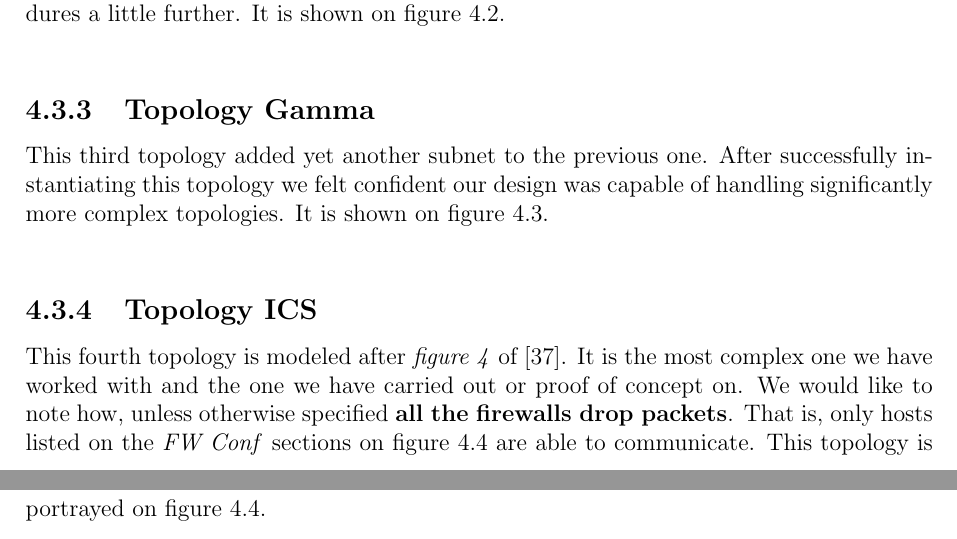
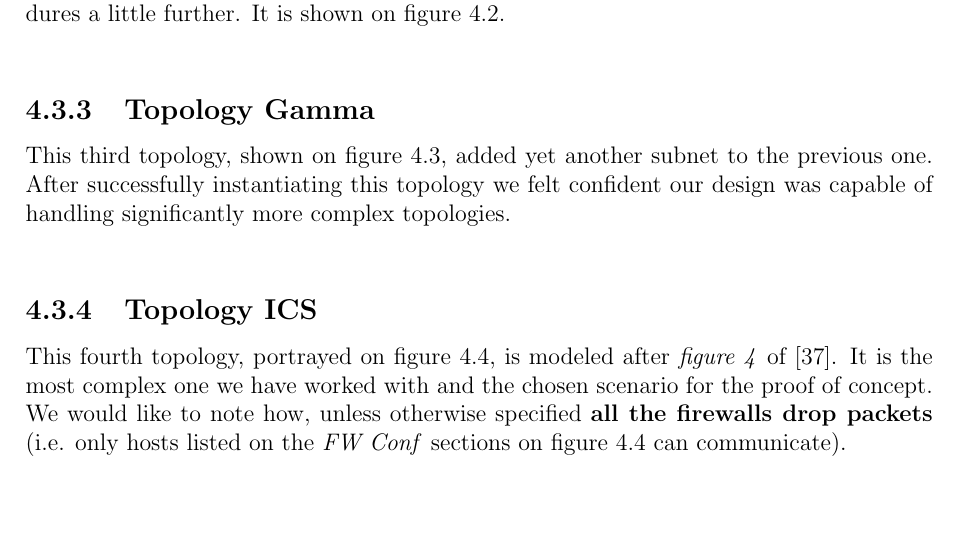
Before and after one commit to pcolladosoto/tfg, a LaTeX thesis (Document/main.tex, which reads Document/Content/Chapters/Ch_4.tex): two parts of pages 68 and 72 of 155 before the commit and part of page 68 of 154 after it, the two joined at a grey line, cut so that both start at the same text, the shorter picture padded with empty space. Compiled offline with pdfLaTeX.

Commit message:
Fixed dangling line on page 64!

```diff
--- a/Document/Content/Chapters/Ch_4.tex
+++ b/Document/Content/Chapters/Ch_4.tex
@@ -270,7 +270,7 @@
             \end{figure}
 
         \subsection{Topology Gamma}
-            This third topology added yet another subnet to the previous one. After successfully instantiating this topology we felt confident our design was capable of handling significantly more complex topologies. It is shown on figure \ref{fig:top-gamma}.\\
+            This third topology, shown on figure \ref{fig:top-gamma}, added yet another subnet to the previous one. After successfully instantiating this topology we felt confident our design was capable of handling significantly more complex topologies.\\
 
             \begin{figure}
                 \centering
@@ -280,7 +280,7 @@
             \end{figure}
 
         \subsection{Topology ICS}
-            This fourth topology is modeled after \textit{figure 4} of \cite{bib:ics-article}. It is the most complex one we have worked with and the one we have carried out or proof of concept on. We would like to note how, unless otherwise specified \textbf{all the firewalls drop packets}. That is, only hosts listed on the \textit{FW Conf} sections on figure \ref{fig:top-ics} are able to communicate. This topology is portrayed on figure \ref{fig:top-ics}.\\
+            This fourth topology, portrayed on figure \ref{fig:top-ics}, is modeled after \textit{figure 4} of \cite{bib:ics-article}. It is the most complex one we have worked with and the chosen scenario for the proof of concept. We would like to note how, unless otherwise specified \textbf{all the firewalls drop packets} (i.e. only hosts listed on the \textit{FW Conf} sections on figure \ref{fig:top-ics} can communicate).\\
 
             \begin{figure}
                 \centering
```
